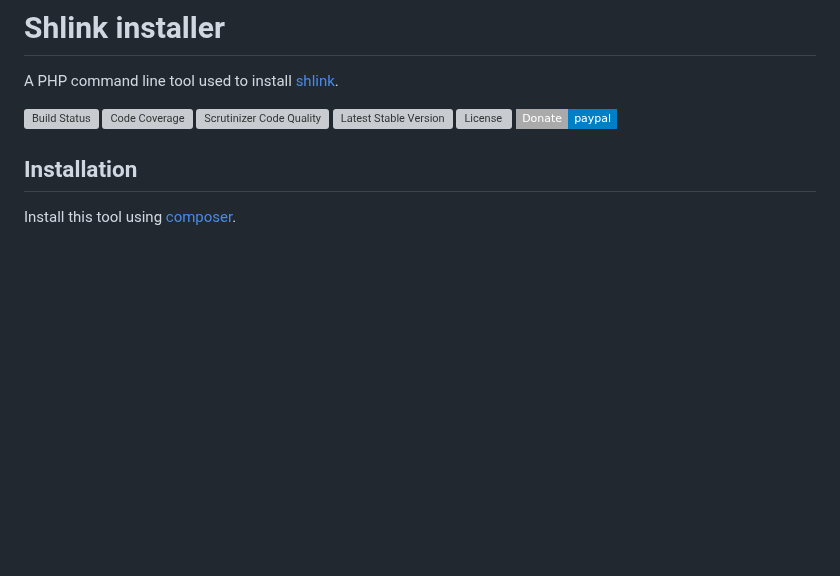
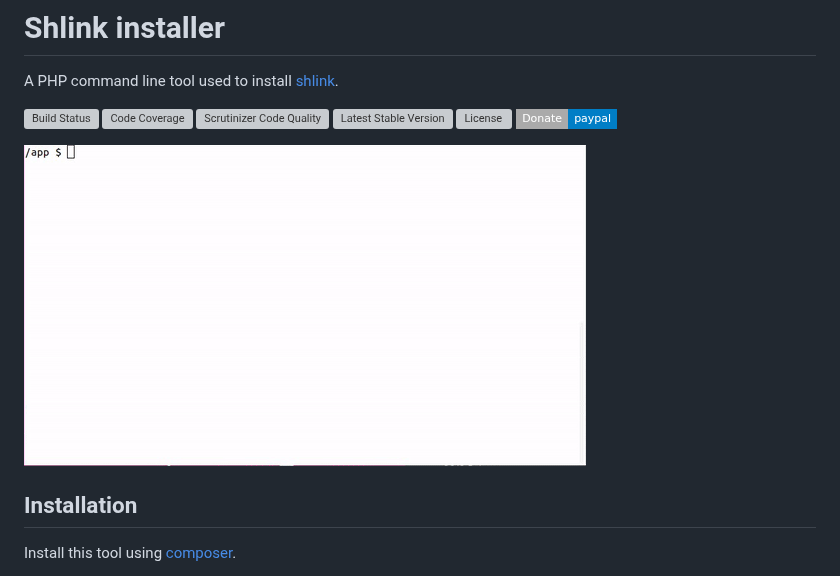
Before and after one commit to shlinkio/shlink-installer, a Markdown page: README.md, the part around the change. GitHub-like rendering; pictures changed too: shlink-installer.gif (added); badges without logos; blank space fills up the shorter version; grey boxes are pictures that could not be loaded.

Commit message:
Added installer gif

```diff
--- a/README.md
+++ b/README.md
@@ -8,6 +8,8 @@ A PHP command line tool used to install [shlink](https://shlink.io/).
 [![Latest Stable Version](https://img.shields.io/github/release/shlinkio/shlink-installer.svg?style=flat-square)](https://packagist.org/packages/shlinkio/shlink-installer)
 [![License](https://img.shields.io/github/license/shlinkio/shlink-installer.svg?style=flat-square)](https://github.com/shlinkio/shlink-installer/blob/master/LICENSE)
 [![Paypal donate](https://img.shields.io/badge/Donate-paypal-blue.svg?style=flat-square&logo=paypal&colorA=aaaaaa)](https://acel.me/donate)
+
+![Shlink installer](shlink-installer.gif)
 
 ## Installation
 
```
Also changed, not shown: 1 other file.
